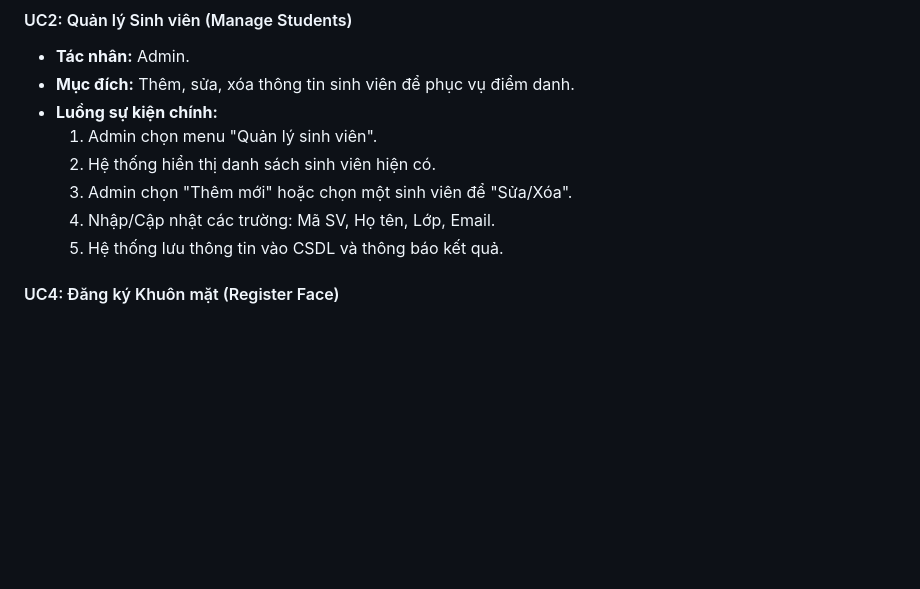
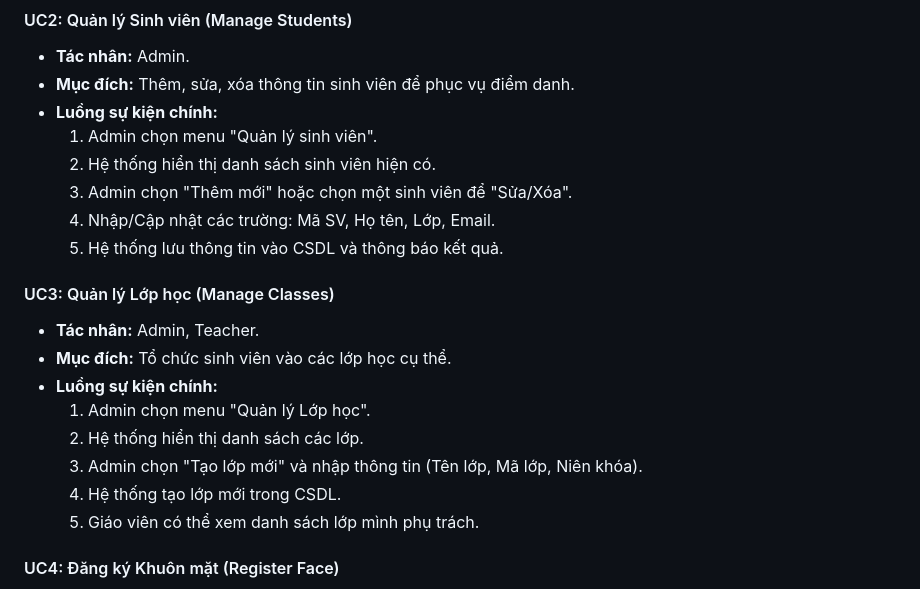
Before and after one commit to 04HieuNguyenVN/Attendance-By-Facial-Recognition, a Markdown page: REPORT_CHAPTER_2.md, the part around one of its changes. GitHub-like rendering; blank space fills up the shorter version.

```diff
--- a/REPORT_CHAPTER_2.md
+++ b/REPORT_CHAPTER_2.md
@@ -277,6 +280,16 @@ usecaseDiagram
     3.  Admin chọn "Thêm mới" hoặc chọn một sinh viên để "Sửa/Xóa".
     4.  Nhập/Cập nhật các trường: Mã SV, Họ tên, Lớp, Email.
     5.  Hệ thống lưu thông tin vào CSDL và thông báo kết quả.
+
+#### UC3: Quản lý Lớp học (Manage Classes)
+*   **Tác nhân:** Admin, Teacher.
+*   **Mục đích:** Tổ chức sinh viên vào các lớp học cụ thể.
+*   **Luồng sự kiện chính:**
+    1.  Admin chọn menu "Quản lý Lớp học".
+    2.  Hệ thống hiển thị danh sách các lớp.
+    3.  Admin chọn "Tạo lớp mới" và nhập thông tin (Tên lớp, Mã lớp, Niên khóa).
+    4.  Hệ thống tạo lớp mới trong CSDL.
+    5.  Giáo viên có thể xem danh sách lớp mình phụ trách.
 
 #### UC4: Đăng ký Khuôn mặt (Register Face)
 *   **Tác nhân:** Admin, Student (nếu được cấp quyền tự đăng ký).
```
Also changed, not shown: other parts of REPORT_CHAPTER_2.md (+42 -5 lines).
